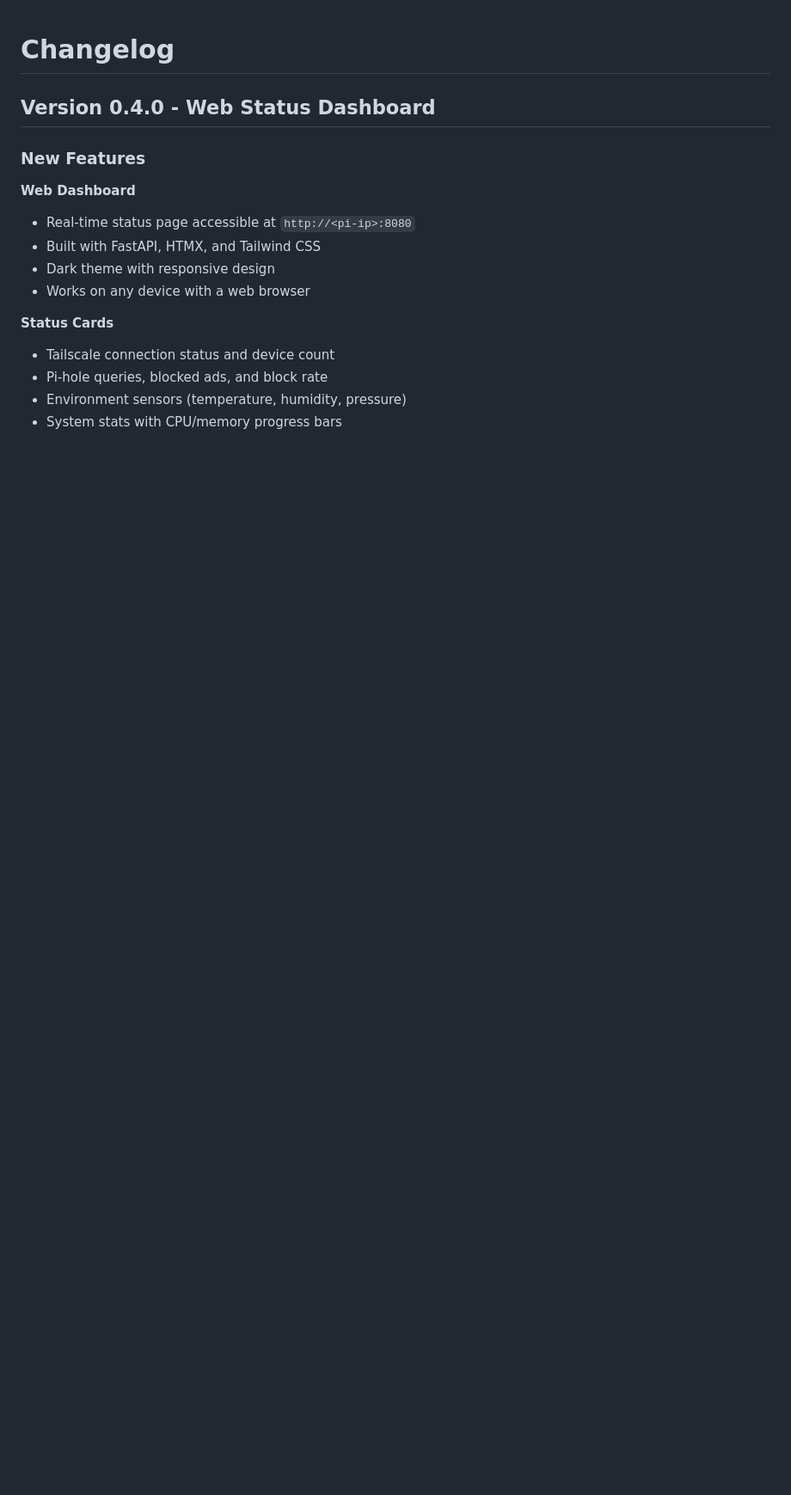
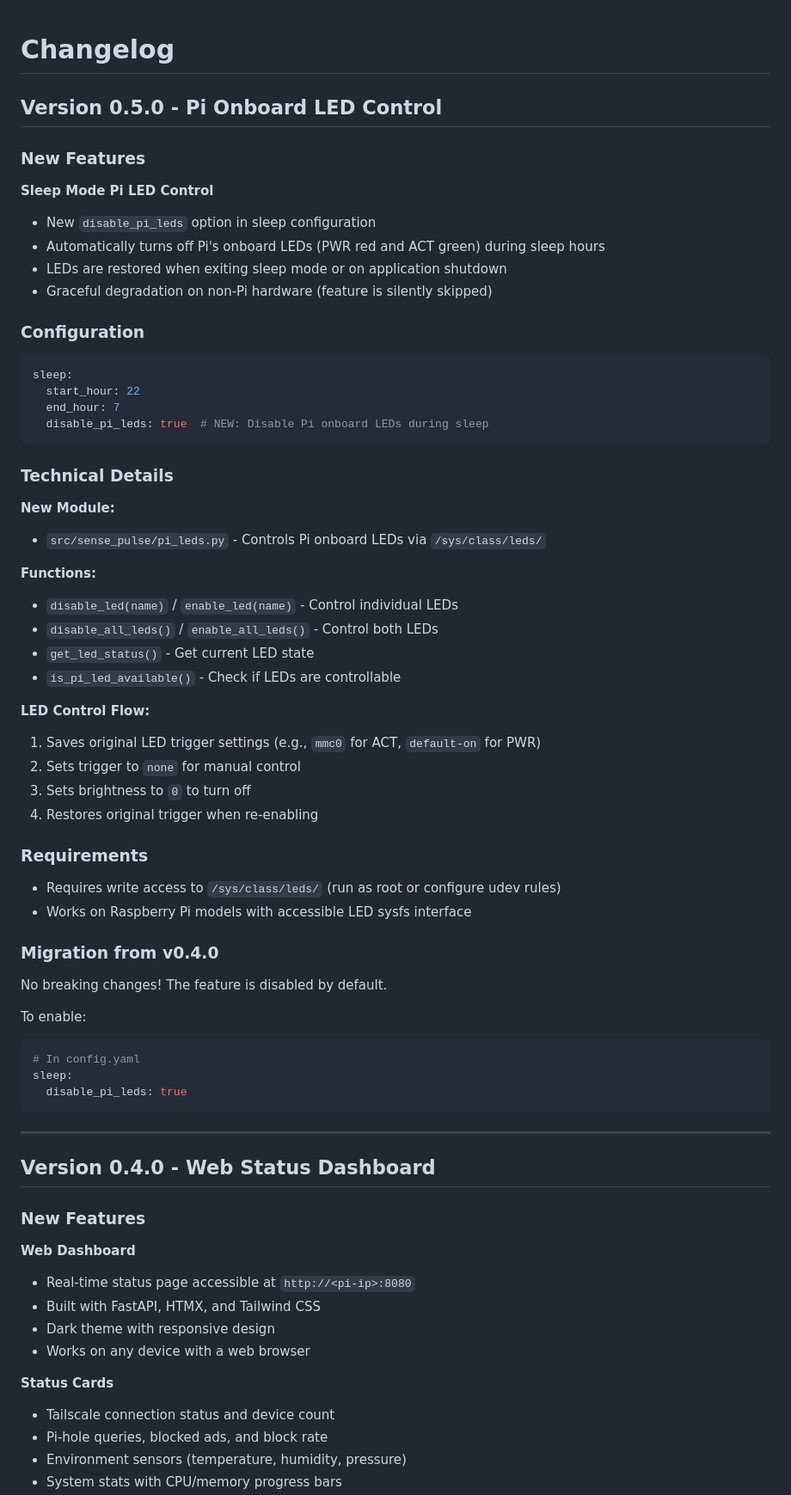
Before and after one commit to cupsadarius/sense-pulse, a Markdown page: CHANGELOG.md, the part around the change. Shown at 86% size. GitHub-like rendering; blank space fills up the shorter version.

````diff
--- a/CHANGELOG.md
+++ b/CHANGELOG.md
@@ -1,4 +1,58 @@
 # Changelog
+
+## Version 0.5.0 - Pi Onboard LED Control
+
+### New Features
+
+**Sleep Mode Pi LED Control**
+- New `disable_pi_leds` option in sleep configuration
+- Automatically turns off Pi's onboard LEDs (PWR red and ACT green) during sleep hours
+- LEDs are restored when exiting sleep mode or on application shutdown
+- Graceful degradation on non-Pi hardware (feature is silently skipped)
+
+### Configuration
+
+```yaml
+sleep:
+  start_hour: 22
+  end_hour: 7
+  disable_pi_leds: true  # NEW: Disable Pi onboard LEDs during sleep
+```
+
+### Technical Details
+
+**New Module:**
+- `src/sense_pulse/pi_leds.py` - Controls Pi onboard LEDs via `/sys/class/leds/`
+
+**Functions:**
+- `disable_led(name)` / `enable_led(name)` - Control individual LEDs
+- `disable_all_leds()` / `enable_all_leds()` - Control both LEDs
+- `get_led_status()` - Get current LED state
+- `is_pi_led_available()` - Check if LEDs are controllable
+
+**LED Control Flow:**
+1. Saves original LED trigger settings (e.g., `mmc0` for ACT, `default-on` for PWR)
+2. Sets trigger to `none` for manual control
+3. Sets brightness to `0` to turn off
+4. Restores original trigger when re-enabling
+
+### Requirements
+
+- Requires write access to `/sys/class/leds/` (run as root or configure udev rules)
+- Works on Raspberry Pi models with accessible LED sysfs interface
+
+### Migration from v0.4.0
+
+No breaking changes! The feature is disabled by default.
+
+To enable:
+```yaml
+# In config.yaml
+sleep:
+  disable_pi_leds: true
+```
+
+---
 
 ## Version 0.4.0 - Web Status Dashboard
 
````
Also changed, not shown: README.md (+18 -0 lines).
